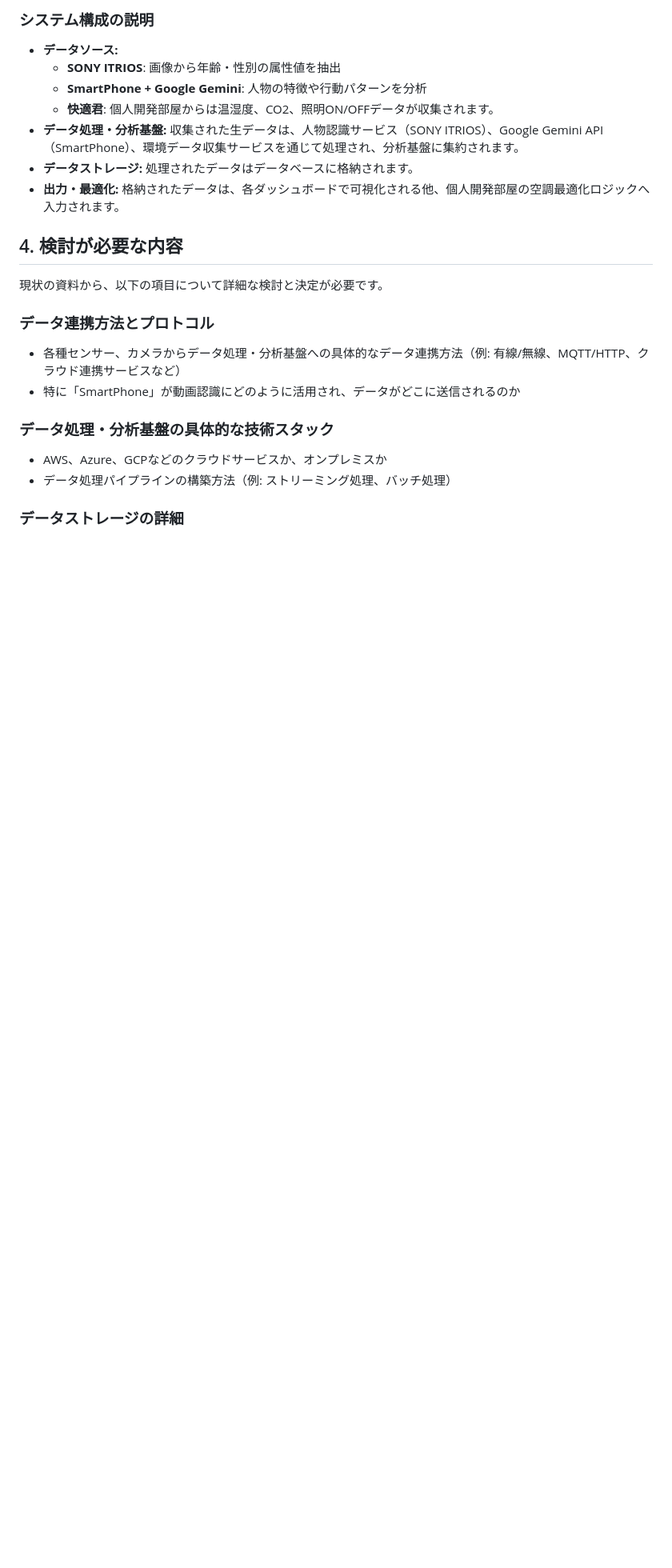
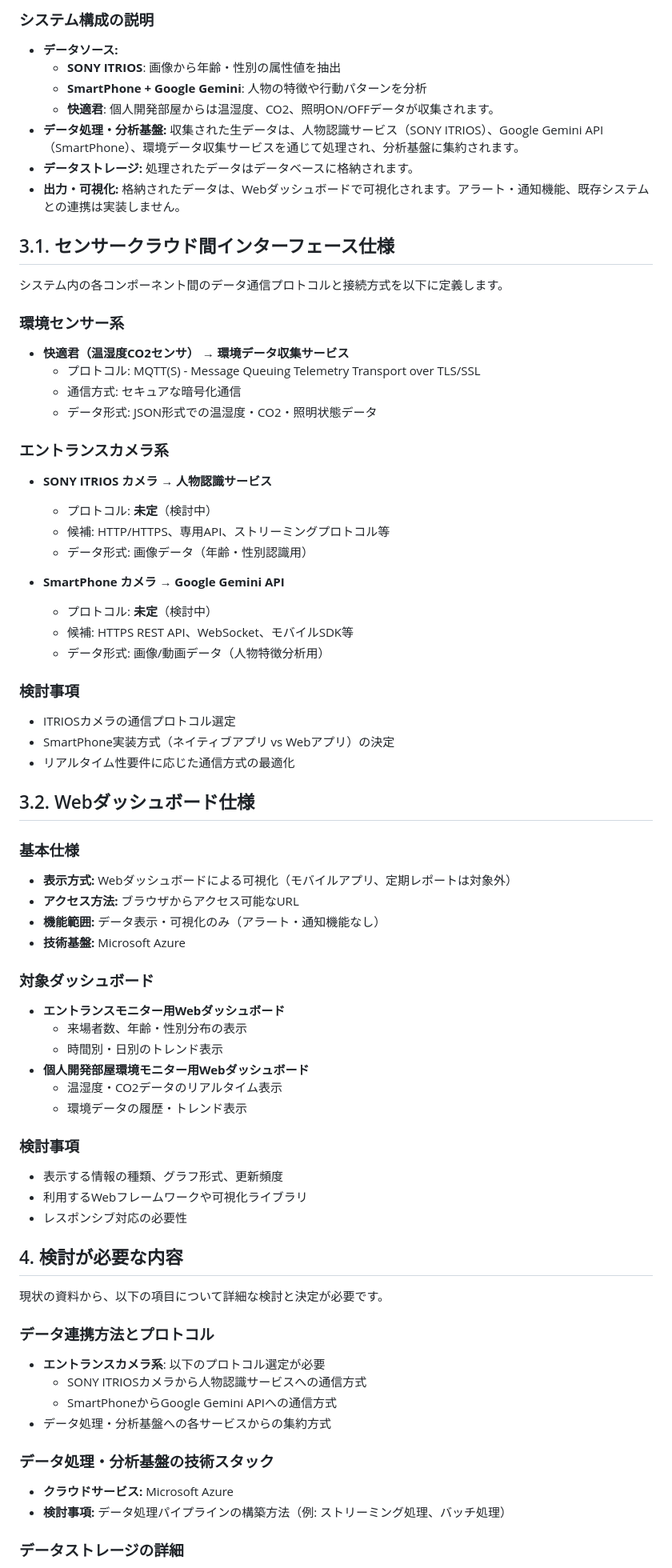
Before and after one commit to NakamuraKotaro918/microsoft-ai-labo-smart-space, a Markdown page: 開発仕様書.md, the part around the change printed below. Shown: that part at 80% size. Rendered like a GitHub page; blank space fills up the shorter version.

```diff
--- a/開発仕様書.md
+++ b/開発仕様書.md
@@ -89,19 +113,69 @@ graph TD
   - **快適君**: 個人開発部屋からは温湿度、CO2、照明ON/OFFデータが収集されます。
 - **データ処理・分析基盤:** 収集された生データは、人物認識サービス（SONY ITRIOS）、Google Gemini API（SmartPhone）、環境データ収集サービスを通じて処理され、分析基盤に集約されます。
 - **データストレージ:** 処理されたデータはデータベースに格納されます。
-- **出力・最適化:** 格納されたデータは、各ダッシュボードで可視化される他、個人開発部屋の空調最適化ロジックへ入力されます。
+- **出力・可視化:** 格納されたデータは、Webダッシュボードで可視化されます。アラート・通知機能、既存システムとの連携は実装しません。
+
+
+## 3.1. センサークラウド間インターフェース仕様
+
+システム内の各コンポーネント間のデータ通信プロトコルと接続方式を以下に定義します。
+
+### 環境センサー系
+- **快適君（温湿度CO2センサ） → 環境データ収集サービス**
+  - プロトコル: MQTT(S) - Message Queuing Telemetry Transport over TLS/SSL
+  - 通信方式: セキュアな暗号化通信
+  - データ形式: JSON形式での温湿度・CO2・照明状態データ
+
+### エントランスカメラ系
+- **SONY ITRIOS カメラ → 人物認識サービス**
+  - プロトコル: **未定**（検討中）
+  - 候補: HTTP/HTTPS、専用API、ストリーミングプロトコル等
+  - データ形式: 画像データ（年齢・性別認識用）
+
+- **SmartPhone カメラ → Google Gemini API**
+  - プロトコル: **未定**（検討中）
+  - 候補: HTTPS REST API、WebSocket、モバイルSDK等
+  - データ形式: 画像/動画データ（人物特徴分析用）
+
+### 検討事項
+- ITRIOSカメラの通信プロトコル選定
+- SmartPhone実装方式（ネイティブアプリ vs Webアプリ）の決定
+- リアルタイム性要件に応じた通信方式の最適化
+
+## 3.2. Webダッシュボード仕様
+
+### 基本仕様
+- **表示方式:** Webダッシュボードによる可視化（モバイルアプリ、定期レポートは対象外）
+- **アクセス方法:** ブラウザからアクセス可能なURL
+- **機能範囲:** データ表示・可視化のみ（アラート・通知機能なし）
+- **技術基盤:** Microsoft Azure
+
+### 対象ダッシュボード
+- **エントランスモニター用Webダッシュボード**
+  - 来場者数、年齢・性別分布の表示
+  - 時間別・日別のトレンド表示
+- **個人開発部屋環境モニター用Webダッシュボード**
+  - 温湿度・CO2データのリアルタイム表示
+  - 環境データの履歴・トレンド表示
+
+### 検討事項
+- 表示する情報の種類、グラフ形式、更新頻度
+- 利用するWebフレームワークや可視化ライブラリ
+- レスポンシブ対応の必要性
 
 ## 4. 検討が必要な内容
 
 現状の資料から、以下の項目について詳細な検討と決定が必要です。
 
 ### データ連携方法とプロトコル
-- 各種センサー、カメラからデータ処理・分析基盤への具体的なデータ連携方法（例: 有線/無線、MQTT/HTTP、クラウド連携サービスなど）
-- 特に「SmartPhone」が動画認識にどのように活用され、データがどこに送信されるのか
+- **エントランスカメラ系**: 以下のプロトコル選定が必要
+  - SONY ITRIOSカメラから人物認識サービスへの通信方式
+  - SmartPhoneからGoogle Gemini APIへの通信方式
+- データ処理・分析基盤への各サービスからの集約方式
 
-### データ処理・分析基盤の具体的な技術スタック
-- AWS、Azure、GCPなどのクラウドサービスか、オンプレミスか
-- データ処理パイプラインの構築方法（例: ストリーミング処理、バッチ処理）
+### データ処理・分析基盤の技術スタック
+- **クラウドサービス:** Microsoft Azure
+- **検討事項:** データ処理パイプラインの構築方法（例: ストリーミング処理、バッチ処理）
 
 ### データストレージの詳細
 - データベースの種類（例: NoSQL, リレーショナルDB）とデータモデル
```
Also changed, not shown: other parts of 開発仕様書.md (+60 -45 lines).
